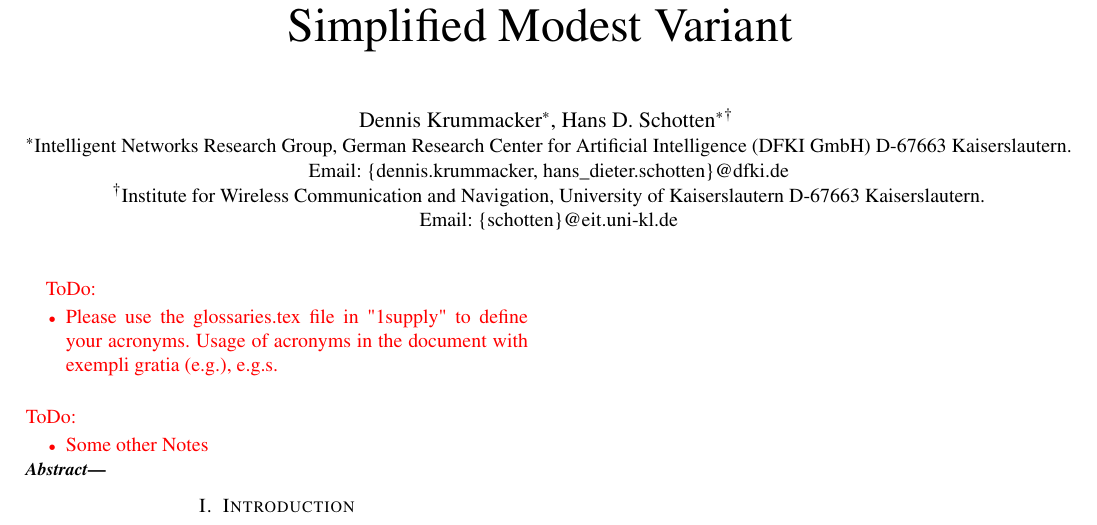
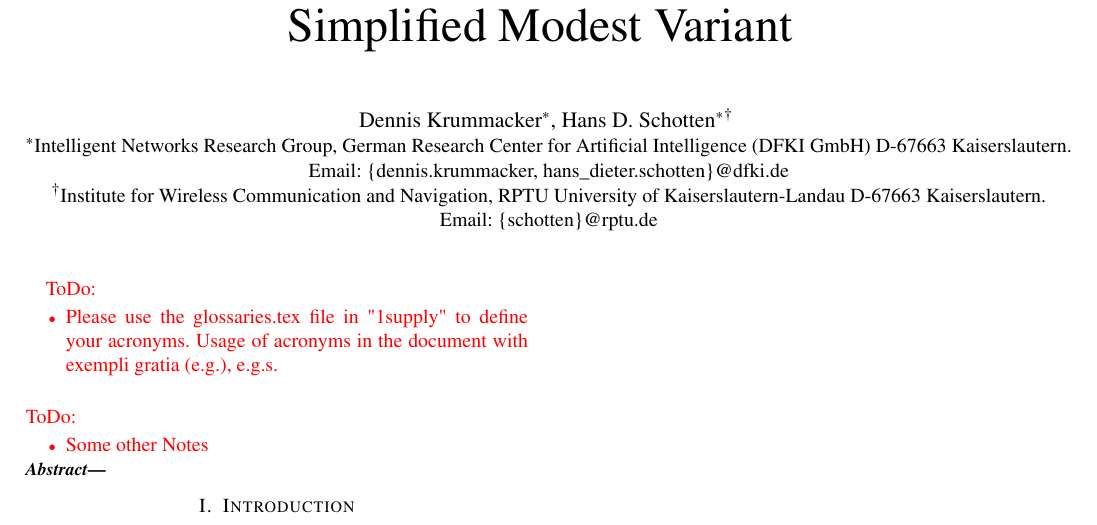
Before and after one commit to DenKrysos/-Latex-Boilerplate-Paper-Modest, a LaTeX paper (main_frame.tex): part of page 1 of 2, cut so that both start at the same text. Compiled offline with XeLaTeX.

Commit message:
Updates from Overleaf

```diff
--- a/main_frame.tex
+++ b/main_frame.tex
@@ -186,9 +186,9 @@
         \}@dfki.de\\%
         \IEEEauthorrefmark{2}%
         Institute for Wireless Communication and Navigation,
-        University of Kaiserslautern
+        RPTU University of Kaiserslautern-Landau
         D-67663 Kaiserslautern.\\%
-        Email: \{schotten\}@eit.uni-kl.de%
+        Email: \{schotten\}@rptu.de%
     }%
 }%
 %
```
